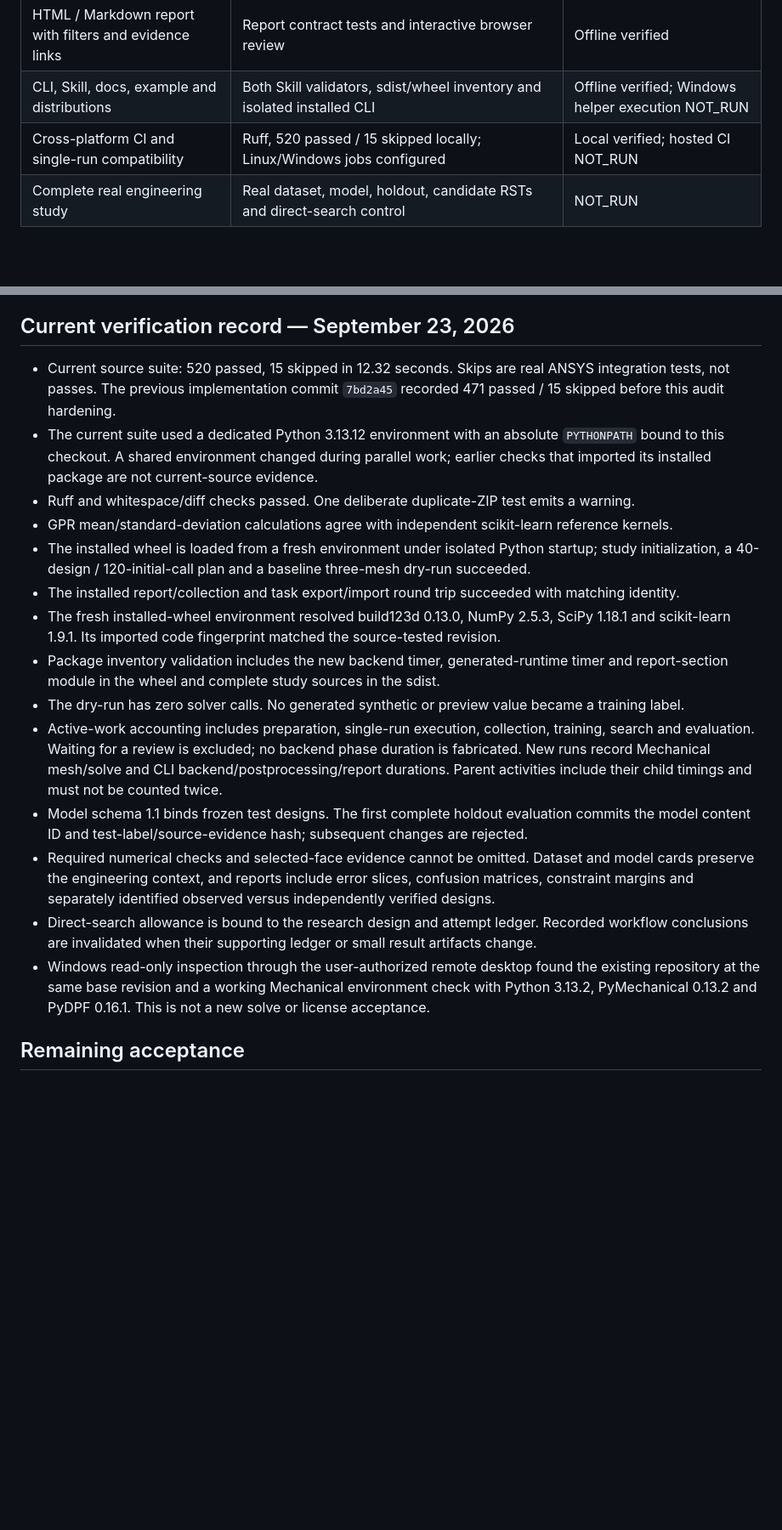
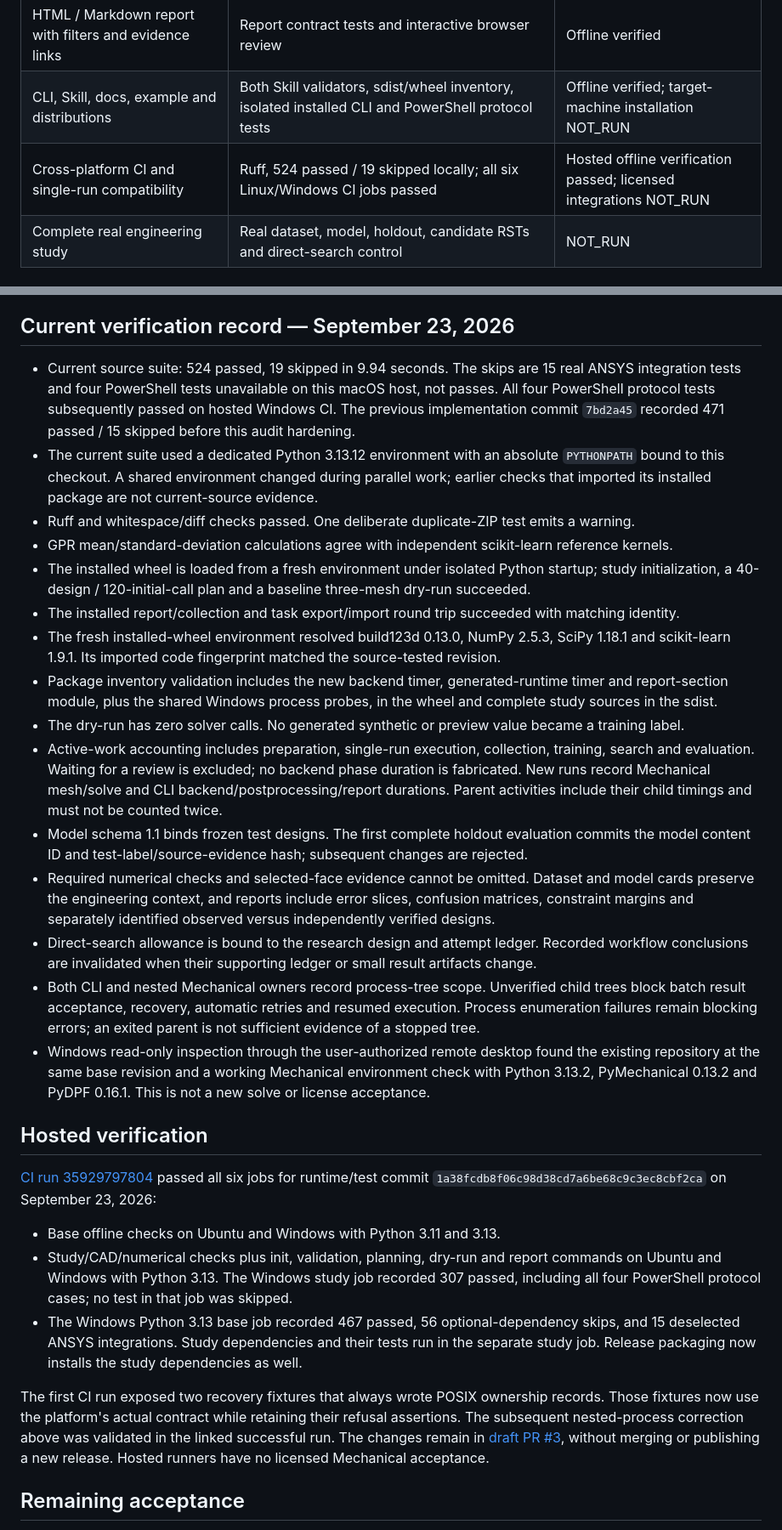
Before and after one commit to kaze-kaze/SimStudio, a Markdown page: docs/development/design-study-delivery.md, 2 parts joined by grey strips. Shown at 85% size. Drawn GitHub-style; blank space fills up the shorter version.

Commit message:
docs: record cross-platform design-study acceptance evidence
Record the six passing hosted jobs and distinguish PowerShell protocol checks from the still-unrun licensed Mechanical study.

Confidence: high

Not-tested: Target-machine installation and full real engineering study

```diff
--- a/docs/development/design-study-delivery.md
+++ b/docs/development/design-study-delivery.md
@@ -19,8 +19,8 @@ The source design is the September 23, 2026 implementation proposal approved in
 | Budgeted optimization, active samples and candidate confirmation | Proposal identity, retry allowance, frozen partitions and verification tests | Offline verified; real candidates NOT_RUN |
 | Independent accuracy and equal-budget comparison | Frozen model/test evidence, boundary/constraint error slices, confusion matrices and frozen comparison-ledger tests | Offline verified; real accuracy/cost comparison NOT_RUN |
 | HTML / Markdown report with filters and evidence links | Report contract tests and interactive browser review | Offline verified |
-| CLI, Skill, docs, example and distributions | Both Skill validators, sdist/wheel inventory and isolated installed CLI | Offline verified; Windows helper execution NOT_RUN |
-| Cross-platform CI and single-run compatibility | Ruff, 520 passed / 15 skipped locally; Linux/Windows jobs configured | Local verified; hosted CI NOT_RUN |
+| CLI, Skill, docs, example and distributions | Both Skill validators, sdist/wheel inventory, isolated installed CLI and PowerShell protocol tests | Offline verified; target-machine installation NOT_RUN |
+| Cross-platform CI and single-run compatibility | Ruff, 524 passed / 19 skipped locally; all six Linux/Windows CI jobs passed | Hosted offline verification passed; licensed integrations NOT_RUN |
 | Complete real engineering study | Real dataset, model, holdout, candidate RSTs and direct-search control | NOT_RUN |
 
 ## Working baseline
@@ -44,8 +44,10 @@ The source design is the September 23, 2026 implementation proposal approved in
 
 ## Current verification record — September 23, 2026
 
-- Current source suite: 520 passed, 15 skipped in 12.32 seconds. Skips are real ANSYS
-  integration tests, not passes. The previous implementation commit `7bd2a45` recorded
+- Current source suite: 524 passed, 19 skipped in 9.94 seconds. The skips are 15 real ANSYS
+  integration tests and four PowerShell tests unavailable on this macOS host, not passes.
+  All four PowerShell protocol tests subsequently passed on hosted Windows CI.
+  The previous implementation commit `7bd2a45` recorded
   471 passed / 15 skipped before this audit hardening.
 - The current suite used a dedicated Python 3.13.12 environment with an absolute
   `PYTHONPATH` bound to this checkout. A shared environment changed during parallel work;
@@ -58,7 +60,8 @@ The source design is the September 23, 2026 implementation proposal approved in
 - The fresh installed-wheel environment resolved build123d 0.13.0, NumPy 2.5.3, SciPy 1.18.1
   and scikit-learn 1.9.1. Its imported code fingerprint matched the source-tested revision.
 - Package inventory validation includes the new backend timer, generated-runtime timer and
-  report-section module in the wheel and complete study sources in the sdist.
+  report-section module, plus the shared Windows process probes, in the wheel and complete
+  study sources in the sdist.
 - The dry-run has zero solver calls. No generated synthetic or preview value became a training label.
 - Active-work accounting includes preparation, single-run execution, collection, training, search
   and evaluation. Waiting for a review is excluded; no backend phase duration is fabricated.
@@ -71,9 +74,32 @@ The source design is the September 23, 2026 implementation proposal approved in
   constraint margins and separately identified observed versus independently verified designs.
 - Direct-search allowance is bound to the research design and attempt ledger. Recorded workflow
   conclusions are invalidated when their supporting ledger or small result artifacts change.
+- Both CLI and nested Mechanical owners record process-tree scope. Unverified child trees block
+  batch result acceptance, recovery, automatic retries and resumed execution. Process enumeration
+  failures remain blocking errors; an exited parent is not sufficient evidence of a stopped tree.
 - Windows read-only inspection through the user-authorized remote desktop found the existing
   repository at the same base revision and a working Mechanical environment check with Python
   3.13.2, PyMechanical 0.13.2 and PyDPF 0.16.1. This is not a new solve or license acceptance.
+
+## Hosted verification
+
+[CI run 35929797804](https://github.com/kaze-kaze/SimStudio/actions/runs/35929797804)
+passed all six jobs for runtime/test commit `1a38fcdb8f06c98d38cd7a6be68c9c3ec8cbf2ca`
+on September 23, 2026:
+
+- Base offline checks on Ubuntu and Windows with Python 3.11 and 3.13.
+- Study/CAD/numerical checks plus init, validation, planning, dry-run and report commands on
+  Ubuntu and Windows with Python 3.13. The Windows study job recorded 307 passed, including
+  all four PowerShell protocol cases; no test in that job was skipped.
+- The Windows Python 3.13 base job recorded 467 passed, 56 optional-dependency skips, and
+  15 deselected ANSYS integrations. Study dependencies and their tests run in the separate
+  study job. Release packaging now installs the study dependencies as well.
+
+The first CI run exposed two recovery fixtures that always wrote POSIX ownership records.
+Those fixtures now use the platform's actual contract while retaining their refusal assertions.
+The subsequent nested-process correction above was validated in the linked successful run.
+The changes remain in [draft PR #3](https://github.com/kaze-kaze/SimStudio/pull/3), without
+merging or publishing a new release. Hosted runners have no licensed Mechanical acceptance.
 
 ## Remaining acceptance
 
```
Also changed, not shown: other parts of docs/development/design-study-delivery.md (+1 -1 lines).
